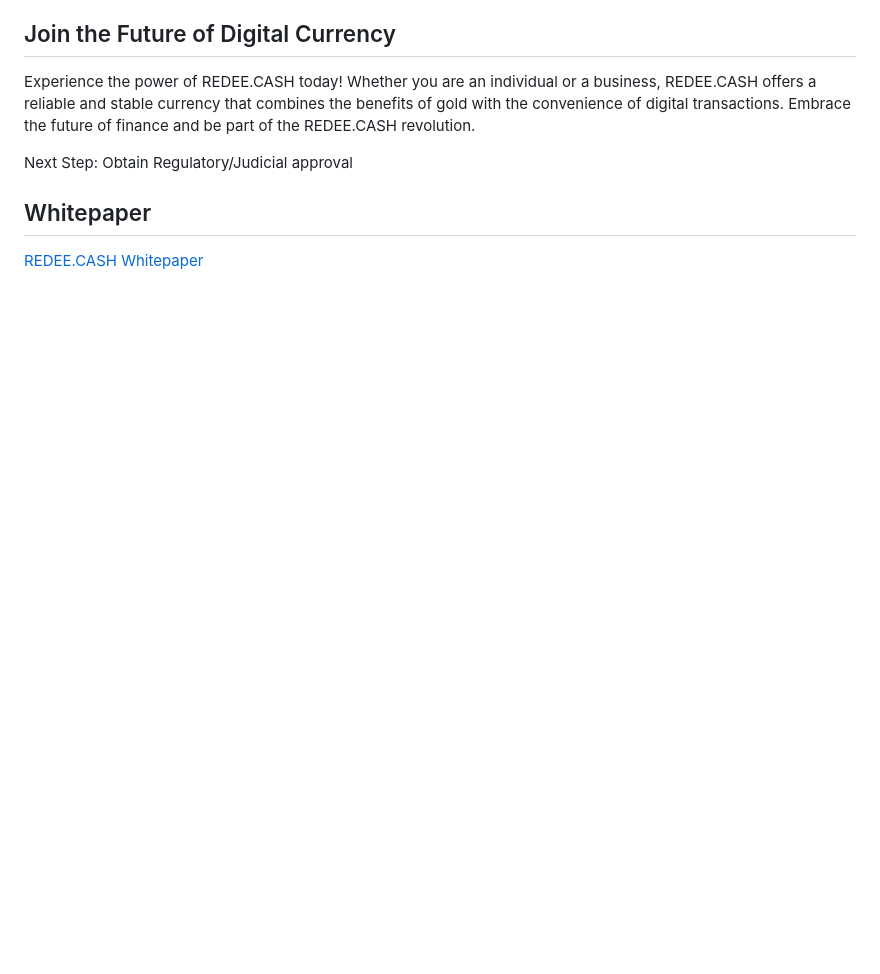
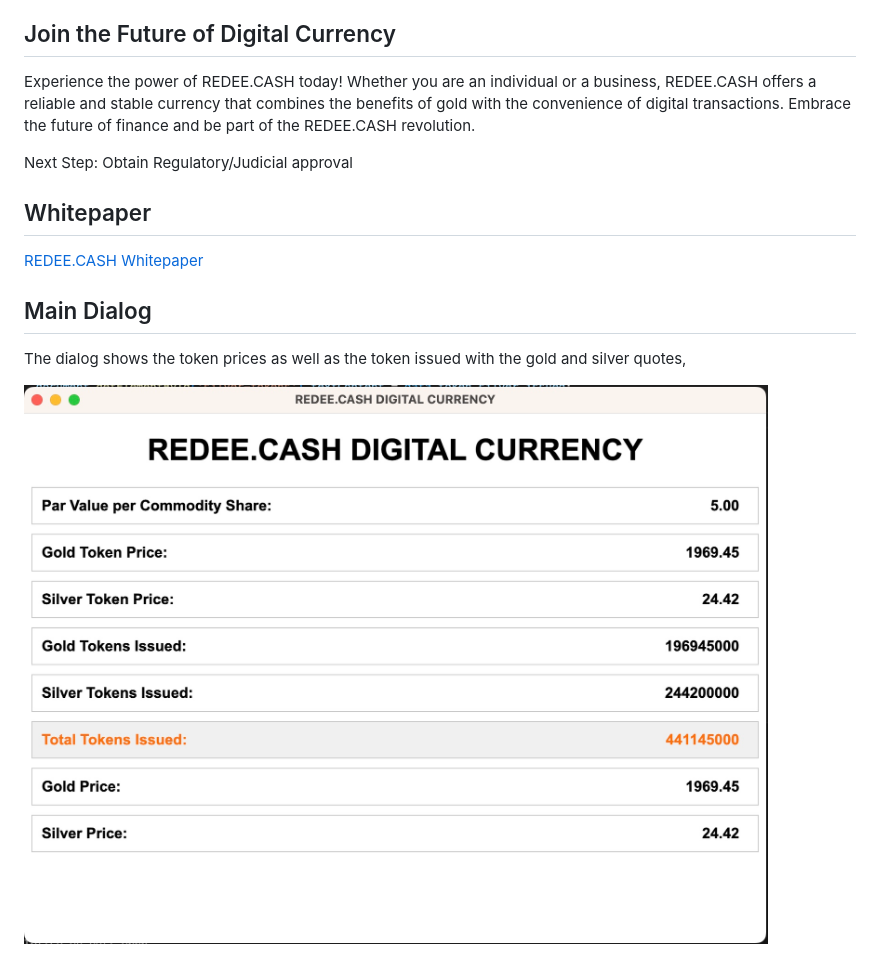
Before and after one commit to pingleware/redee.cash, a Markdown page: README.md, the part around the change. GitHub-like rendering; pictures changed too: image/README/1687015367557.png (added); blank space fills up the shorter version.

Commit message:
token quotea

```diff
--- a/README.md
+++ b/README.md
@@ -23,3 +23,9 @@ Next Step: Obtain Regulatory/Judicial approval
 ## Whitepaper
 
 [REDEE.CASH Whitepaper](files/whitepaper.pdf)
+
+## Main Dialog
+
+The dialog shows the token prices as well as the token issued with the gold and silver quotes,
+
+![1687015367557](image/README/1687015367557.png)
```
Also changed, not shown: 4 other files.
